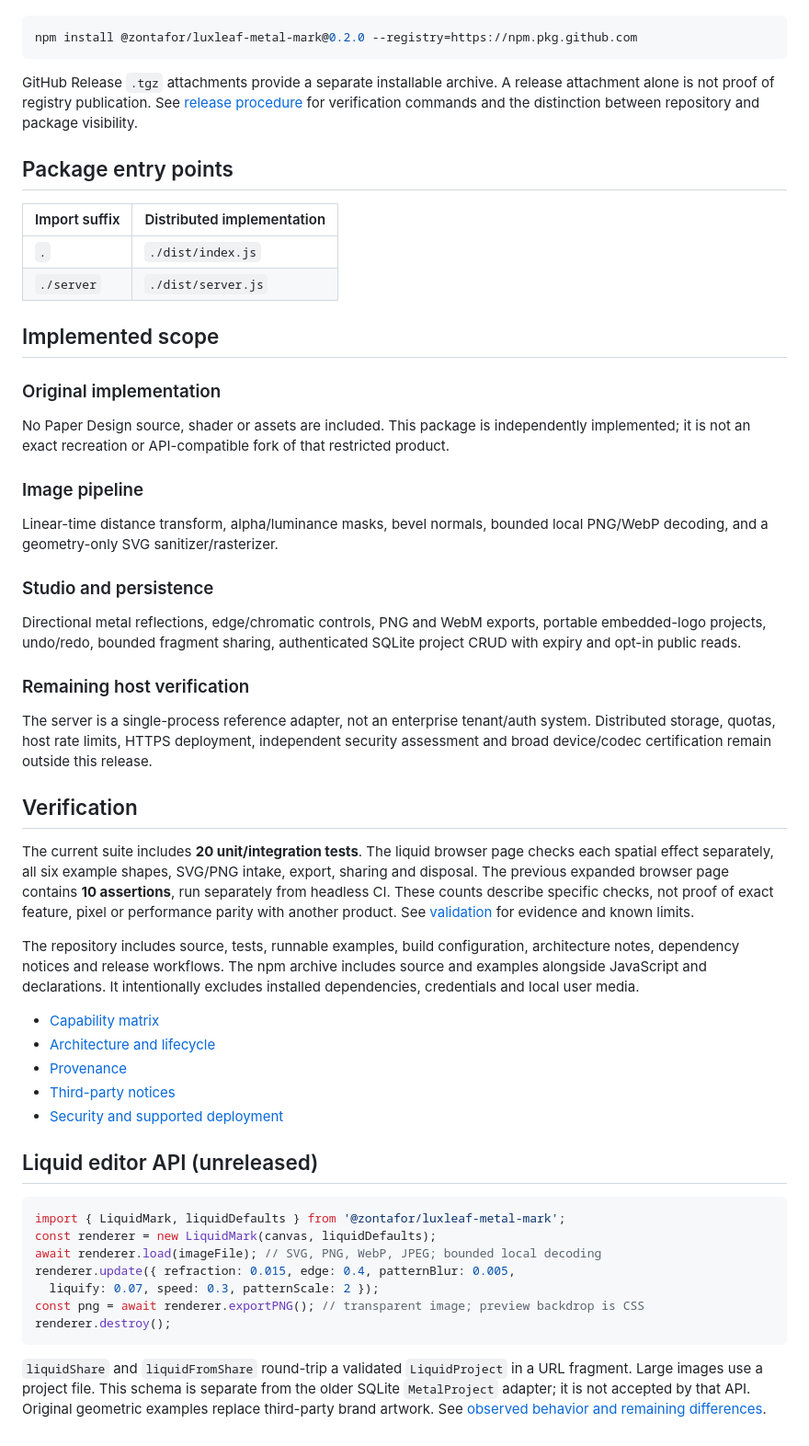
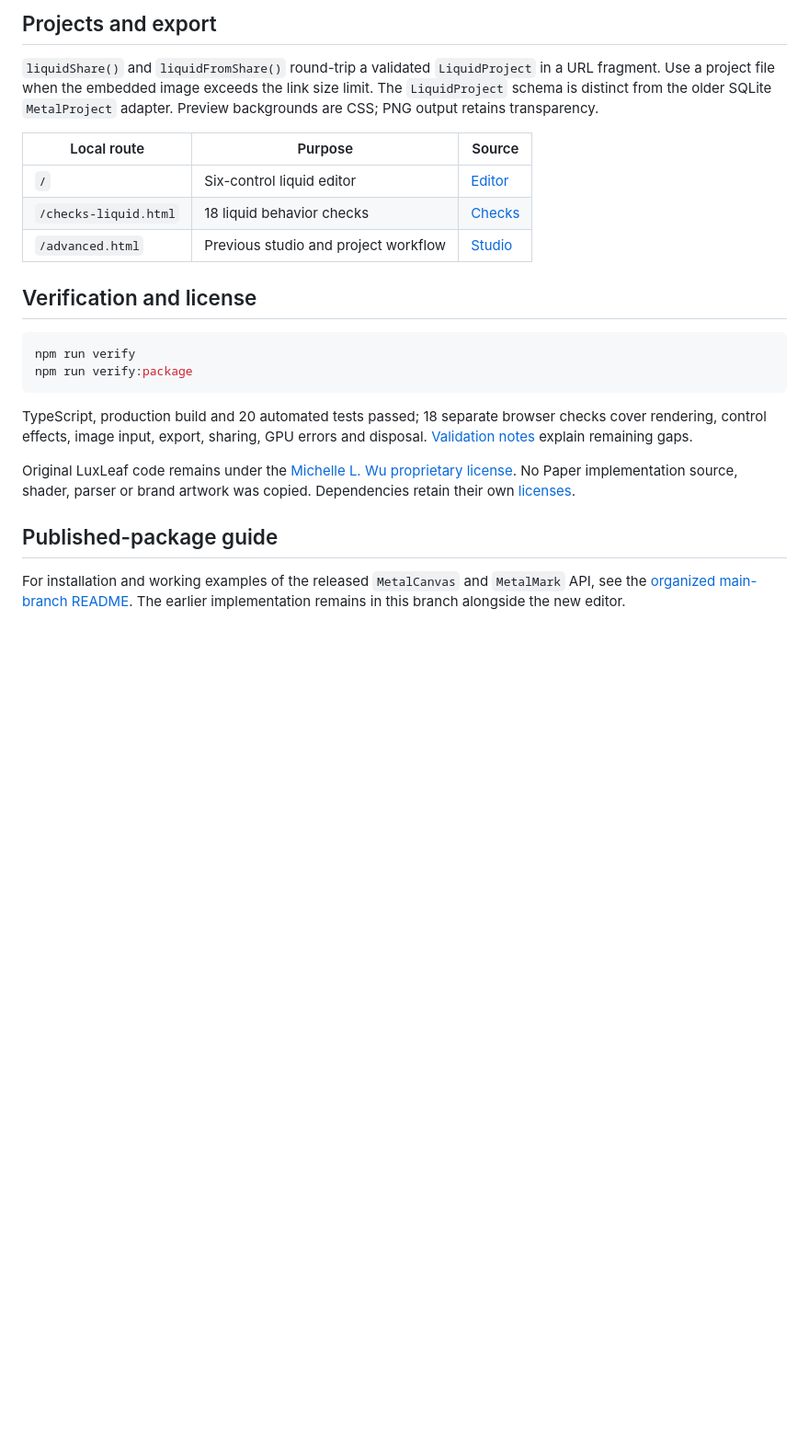
Before and after one commit to Zontafor/luxleaf-metal-mark, a Markdown page: README.md, the part around one of its changes. Shown at 92% size. GitHub-like rendering; blank space fills up the shorter version.

````diff
--- a/README.md
+++ b/README.md
@@ -21,57 +58,24 @@ The scoped package is `@zontafor/luxleaf-metal-mark`. GitHub Packages requires r
+## Projects and export
+
+`liquidShare()` and `liquidFromShare()` round-trip a validated `LiquidProject` in a URL fragment. Use a project file when the embedded image exceeds the link size limit. The `LiquidProject` schema is distinct from the older SQLite `MetalProject` adapter. Preview backgrounds are CSS; PNG output retains transparency.
+
+| Local route | Purpose | Source |
+|---|---|---|
+| `/` | Six-control liquid editor | [Editor](demo/liquid.tsx) |
+| `/checks-liquid.html` | 18 liquid behavior checks | [Checks](demo/checks-liquid.ts) |
+| `/advanced.html` | Previous studio and project workflow | [Studio](demo/advanced.tsx) |
+
+## Verification and license
 
 ```sh
-npm install @zontafor/luxleaf-metal-mark@0.2.0 --registry=https://npm.pkg.github.com
+npm run verify
+npm run verify:package
 ```
 
-GitHub Release `.tgz` attachments provide a separate installable archive. A release attachment alone is not proof of registry publication. See [release procedure](docs/RELEASING.md) for verification commands and the distinction between repository and package visibility.
+TypeScript, production build and 20 automated tests passed; 18 separate browser checks cover rendering, control effects, image input, export, sharing, GPU errors and disposal. [Validation notes](docs/VALIDATION.md) explain remaining gaps.
 
-## Package entry points
+Original LuxLeaf code remains under the [Michelle L. Wu proprietary license](LICENSE). No Paper implementation source, shader, parser or brand artwork was copied. Dependencies retain their own [licenses](THIRD_PARTY_NOTICES.md).
 
-| Import suffix | Distributed implementation |
-|---|---|
-| `.` | `./dist/index.js` |
-| `./server` | `./dist/server.js` |
+## Published-package guide
 
-## Implemented scope
-
-### Original implementation
-
-No Paper Design source, shader or assets are included. This package is independently implemented; it is not an exact recreation or API-compatible fork of that restricted product.
-
-### Image pipeline
-
-Linear-time distance transform, alpha/luminance masks, bevel normals, bounded local PNG/WebP decoding, and a geometry-only SVG sanitizer/rasterizer.
-
-### Studio and persistence
-
-Directional metal reflections, edge/chromatic controls, PNG and WebM exports, portable embedded-logo projects, undo/redo, bounded fragment sharing, authenticated SQLite project CRUD with expiry and opt-in public reads.
-
-### Remaining host verification
-
-The server is a single-process reference adapter, not an enterprise tenant/auth system. Distributed storage, quotas, host rate limits, HTTPS deployment, independent security assessment and broad device/codec certification remain outside this release.
-
-## Verification
-
-The current suite includes **20 unit/integration tests**. The liquid browser page checks each spatial effect separately, all six example shapes, SVG/PNG intake, export, sharing and disposal. The previous expanded browser page contains **10 assertions**, run separately from headless CI. These counts describe specific checks, not proof of exact feature, pixel or performance parity with another product. See [validation](docs/VALIDATION.md) for evidence and known limits.
-
-The repository includes source, tests, runnable examples, build configuration, architecture notes, dependency notices and release workflows. The npm archive includes source and examples alongside JavaScript and declarations. It intentionally excludes installed dependencies, credentials and local user media.
-
-- [Capability matrix](docs/CAPABILITIES.md)
-- [Architecture and lifecycle](docs/ARCHITECTURE.md)
-- [Provenance](docs/PROVENANCE.md)
-- [Third-party notices](THIRD_PARTY_NOTICES.md)
-- [Security and supported deployment](SECURITY.md)
-
-## Liquid editor API (unreleased)
-
-```ts
-import { LiquidMark, liquidDefaults } from '@zontafor/luxleaf-metal-mark';
-const renderer = new LiquidMark(canvas, liquidDefaults);
-await renderer.load(imageFile); // SVG, PNG, WebP, JPEG; bounded local decoding
-renderer.update({ refraction: 0.015, edge: 0.4, patternBlur: 0.005,
-  liquify: 0.07, speed: 0.3, patternScale: 2 });
-const png = await renderer.exportPNG(); // transparent image; preview backdrop is CSS
-renderer.destroy();
-```
-
-`liquidShare` and `liquidFromShare` round-trip a validated `LiquidProject` in a URL fragment. Large images use a project file. This schema is separate from the older SQLite `MetalProject` adapter; it is not accepted by that API. Original geometric examples replace third-party brand artwork. See [observed behavior and remaining differences](docs/REFERENCE_BEHAVIOR.md).
+For installation and working examples of the released `MetalCanvas` and `MetalMark` API, see the [organized main-branch README](https://github.com/Zontafor/luxleaf-metal-mark/blob/main/README.md). The earlier implementation remains in this branch alongside the new editor.
````
Also changed, not shown: other parts of README.md (+46 -9 lines), docs/images/liquid-editor.jpg (added).
